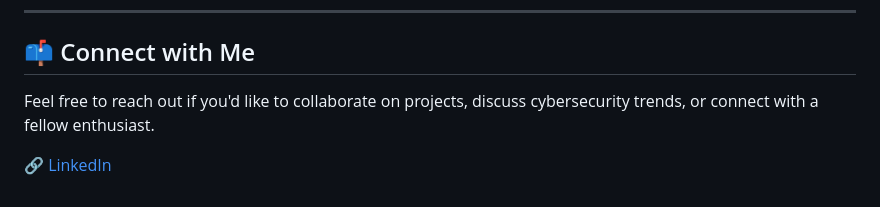
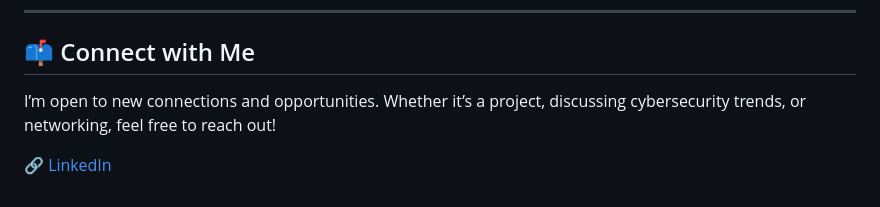
Before and after one commit to ryea9/University-projects, a Markdown page: README.md, the part around the change. Drawn GitHub-style.

```diff
--- a/README.md
+++ b/README.md
@@ -62,6 +62,6 @@ This section showcases various projects I completed as part of my curriculum at
 ---
 
 ## 📫 Connect with Me
-Feel free to reach out if you'd like to collaborate on projects, discuss cybersecurity trends, or connect with a fellow enthusiast.
+I’m open to new connections and opportunities. Whether it’s a project, discussing cybersecurity trends, or networking, feel free to reach out!
 
 🔗 [LinkedIn](https://www.linkedin.com/in/ryea-d-souza-ba25902a4)
```
